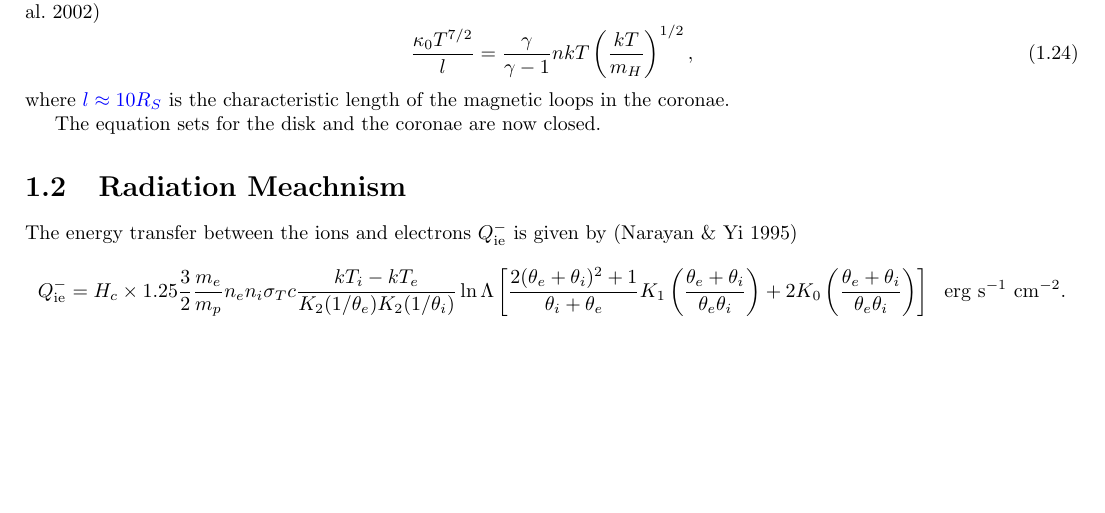
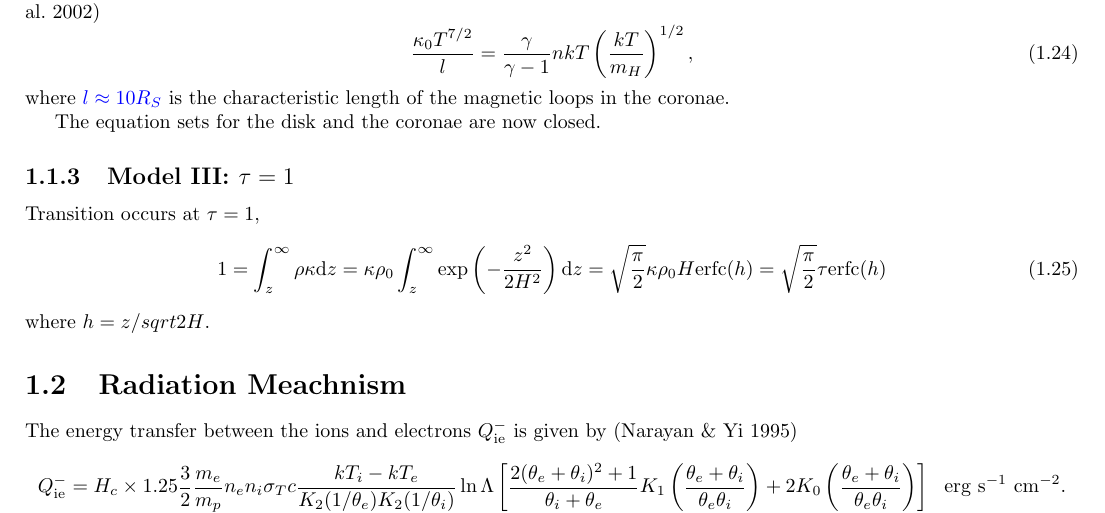
Before and after one commit to LiyrAstroph/Satan, a LaTeX book (doc/readme.tex): part of page 4 of 11, cut so that both start at the same text, the shorter picture padded with empty space. Compiled offline with pdfLaTeX; a LaTeX package or settings file that is missing is left out.

```diff
--- a/doc/readme.tex
+++ b/doc/readme.tex
@@ -181,6 +181,14 @@
 where {\color{blue}$l\approx10R_S$} is the characteristic length of the magnetic loops in the coronae.
 
 The equation sets for the disk and the coronae are now closed.
+
+\subsection{Model III: $\tau=1$}
+Transition occurs at $\tau=1$,
+\begin{equation}
+1=\int_{z}^{\infty}\rho \kappa \rd z=\kappa\rho_0\int_{z}^{\infty}\exp\left(-\frac{z^2}{2H^2}\right) \rd z
+=\sqrt{\frac{\pi}{2}}\kappa\rho_0 H{\rm erfc}(h)=\sqrt{\frac{\pi}{2}}\tau{\rm erfc}(h)
+\end{equation}
+where $h=z/sqrt{2}H$.
 
 \section{Radiation Meachnism}
 The energy transfer between the ions and electrons $Q_{\rm ie}^-$ is given by (\citealt{Narayan1995})
```
Also changed, not shown: src/Makefile, 10 other files.
